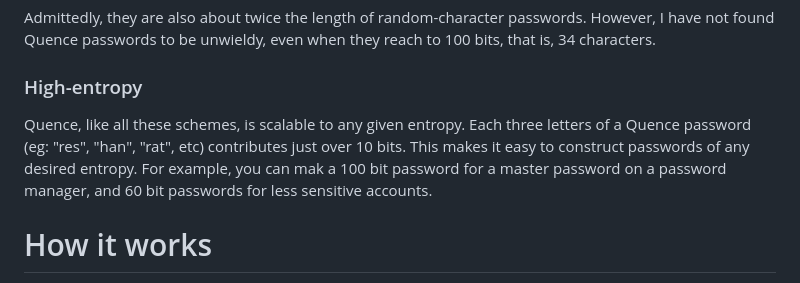
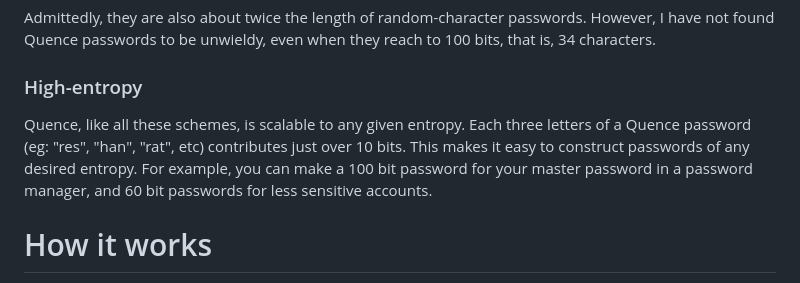
Before and after one commit to krysdam/quence, a Markdown page: README.md, the part around the change. Drawn GitHub-style.

Commit message:
Fix typo and wording

```diff
--- a/README.md
+++ b/README.md
@@ -91,7 +91,7 @@ Admittedly, they are also about twice the length of random-character passwords.
 
 ### High-entropy
 
-Quence, like all these schemes, is scalable to any given entropy. Each three letters of a Quence password (eg: "res", "han", "rat", etc) contributes just over 10 bits. This makes it easy to construct passwords of any desired entropy. For example, you can mak a 100 bit password for a master password on a password manager, and 60 bit passwords for less sensitive accounts.
+Quence, like all these schemes, is scalable to any given entropy. Each three letters of a Quence password (eg: "res", "han", "rat", etc) contributes just over 10 bits. This makes it easy to construct passwords of any desired entropy. For example, you can make a 100 bit password for your master password in a password manager, and 60 bit passwords for less sensitive accounts.
 
 # How it works
 
```
